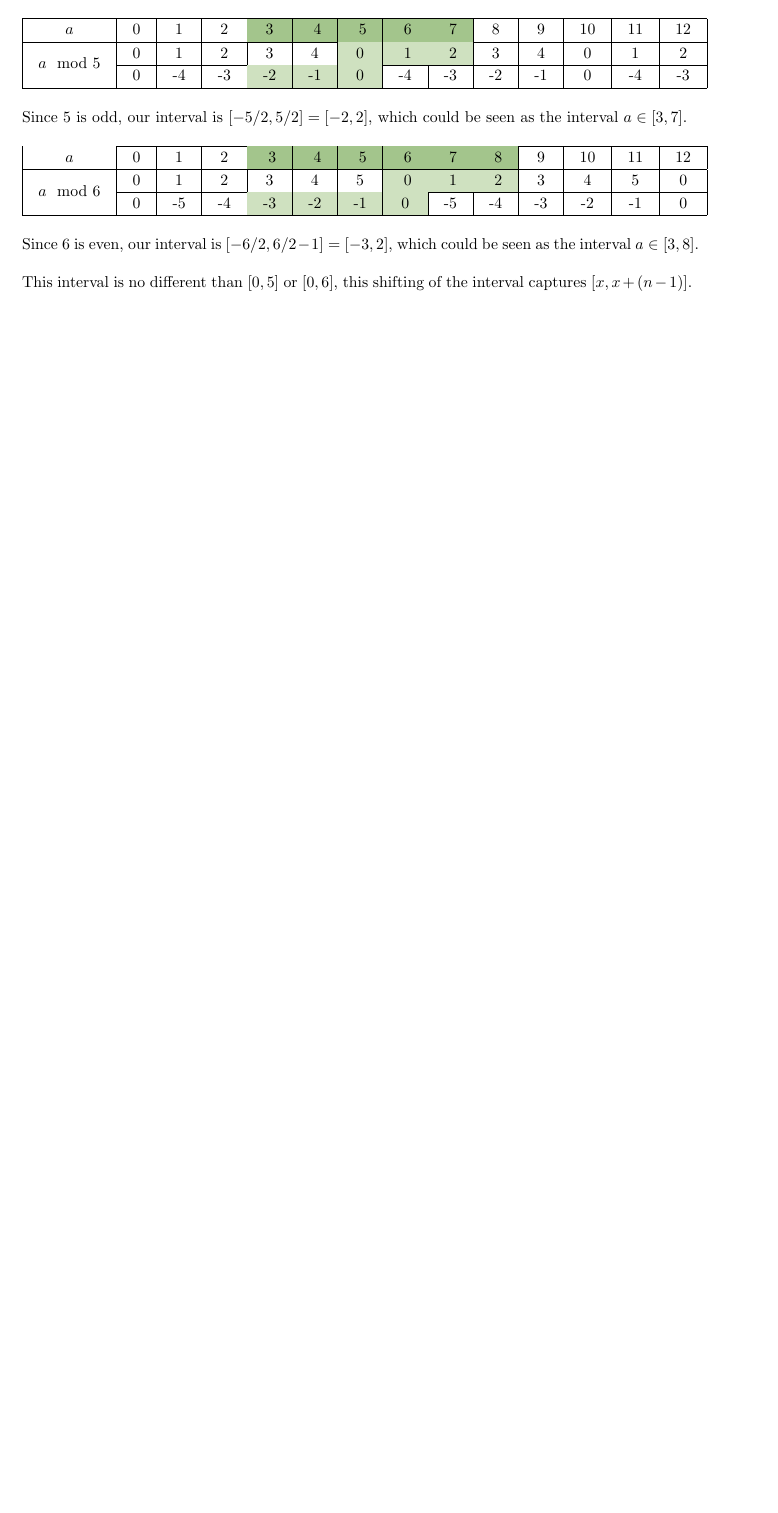
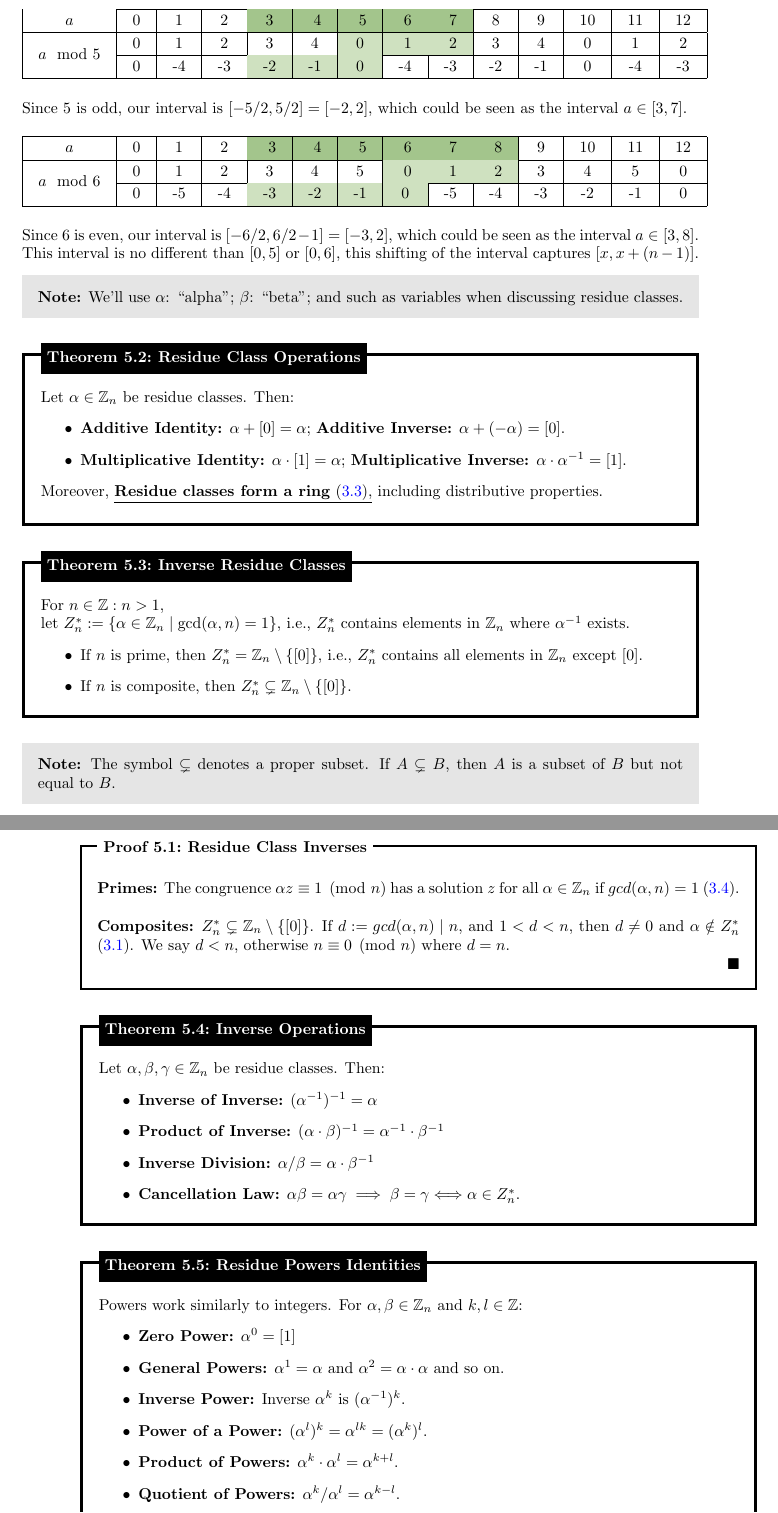
Before and after one commit to Concise-Works/int-numerus, a LaTeX thesis (main.tex, which reads Sections/Congruences/res_class.tex): part of page 41 of 41 before the commit and two parts of pages 41 and 42 of 42 after it, the two joined at a grey line, cut so that both start at the same text, the shorter picture padded with empty space. Compiled offline with pdfLaTeX.

Commit message:
residue classes

```diff
--- a/Sections/Congruences/res_class.tex
+++ b/Sections/Congruences/res_class.tex
@@ -63,6 +59,65 @@ Since $5$ is odd, our interval is $[-5/2,5/2]=[-2,2]$, which could be seen as th
 
 \noindent
 Since $6$ is even, our interval is $[-6/2,6/2-1]=[-3,2]$, which could be seen as the interval $a\in[3,8]$.\\
+This interval is no different than $[0,5]$ or $[0,6]$, this shifting of the interval captures $[x,x+(n-1)]$.
+
+\begin{Note}
+    \textbf{Note:} We'll use $\alpha$: ``alpha''; $\beta$: ``beta''; and such as variables when discussing residue classes.
+\end{Note}
+\begin{theo}[Residue Class Operations]
+
+    Let $\alpha\in\mathbb{Z}_n$ be residue classes. Then:
+    \begin{itemize}
+        \item \textbf{Additive Identity:} $\alpha + [0] = \alpha$; \textbf{Additive Inverse:} $\alpha + (-\alpha) = [0]$.
+        \item \textbf{Multiplicative Identity:} $\alpha\cdot [1] = \alpha$; \textbf{Multiplicative Inverse:} $\alpha\cdot \alpha^{-1} = [1]$.
+    \end{itemize}
+    \noindent
+    Moreover, \underline{\textbf{Residue classes form a ring} (\ref{def:ring}),} including distributive properties.
+\end{theo}
+
+\begin{theo}[Inverse Residue Classes]
+
+    For $n\in\mathbb{Z}:n>1$,\\
+    let $Z_n^*:=\{\alpha\in\mathbb{Z}_n\mid \gcd(\alpha,n)=1\}$, i.e., $Z_n^*$ contains elements in $\mathbb{Z}_n$ where $\alpha^{-1}$ exists.
+\begin{itemize}
+    \item If $n$ is prime, then $Z_n^*=\mathbb{Z}_n\setminus\{[0]\}$, i.e., $Z_n^*$ contains all elements in $\mathbb{Z}_n$ except $[0]$.
+    \item If $n$ is composite, then $Z_n^*\subsetneq\mathbb{Z}_n\setminus \{[0]\}$.
+\end{itemize}
+\end{theo}
+\begin{Note}
+    \textbf{Note:} The symbol $\subsetneq$ denotes a proper subset. If $A\subsetneq B$, then $A$ is a subset of $B$ but not equal to $B$.
+\end{Note}
+\newpage
 
 \noindent
-This interval is no different than $[0,5]$ or $[0,6]$, this shifting of the interval captures $[x,x+(n-1)]$.
+\begin{Proof}[Residue Class Inverses]
+
+\textbf{Primes:} The congruence $\alpha z \equiv 1\pmod{n}$ has a solution $z$ for all $\alpha\in\mathbb{Z}_n$ if $gcd(\alpha,n)=1$ (\ref{theo:co_mod_mult_id}).\\
+
+\noindent
+\textbf{Composites:} $Z_n^*\subsetneq\mathbb{Z}_n\setminus\{[0]\}$. If $d:=gcd(\alpha,n)\mid n$, and $1<d<n$, then $d\neq0$ and $\alpha\notin Z_n^*$ (\ref{theo:mod_mult_id}).
+We say $d<n$, otherwise $n\equiv 0\pmod{n}$ where $d=n$.
+
+\end{Proof}
+
+\begin{theo}[Inverse Operations]
+
+    Let $\alpha,\beta,\gamma\in\mathbb{Z}_n$ be residue classes. Then:
+    \begin{itemize}
+        \item \textbf{Inverse of Inverse:} $(\alpha^{-1})^{-1} = \alpha$
+        \item \textbf{Product of Inverse:} $(\alpha\cdot\beta)^{-1} = \alpha^{-1}\cdot\beta^{-1}$
+        \item \textbf{Inverse Division:} $\alpha/\beta = \alpha\cdot\beta^{-1}$
+        \item \textbf{Cancellation Law:} $\alpha\beta = \alpha\gamma\implies\beta=\gamma\Longleftrightarrow\alpha\in Z_n^*$.
+    \end{itemize}
+\end{theo}
+\begin{theo}[Residue Powers Identities]
+
+    Powers work similarly to integers. For $\alpha,\beta\in\mathbb{Z}_n$ and $k,l\in\mathbb{Z}$:
+    \begin{itemize}
+        \item \textbf{Zero Power:} $\alpha^0 = [1]$
+        \item \textbf{General Powers:} $\alpha^1 = \alpha$ and $\alpha^2=\alpha\cdot\alpha$ and so on.
+        \item \textbf{Inverse Power:} Inverse $\alpha^k$ is $(\alpha^{-1})^k$.
+        \item \textbf{Power of a Power:} $(\alpha^l)^k = \alpha^{lk}= (\alpha^k)^l$.
+        \item \textbf{Product of Powers:} $\alpha^k\cdot\alpha^l = \alpha^{k+l}$.
+        \item \textbf{Quotient of Powers:} $\alpha^k/\alpha^l = \alpha^{k-l}$.
+        \item \textbf{Power of a Product:} $(\alpha\beta)^k = \alpha^k\cdot\beta^k$.
@@ -68,0 +127,2 @@ This interval is no different than $[0,5]$ or $[0,6]$, this shifting of the inte
+\end{theo}
+\newpage
```
Also changed, not shown: Sections/Integers/ideals.tex (+2 -0 lines), Sections/Integers/mod.tex (+1 -1 lines), Sections/Congruences/phi.tex (added), main.pdf, Sections/Congruences/res_class.tex (11 more changed lines), 1 other file.
